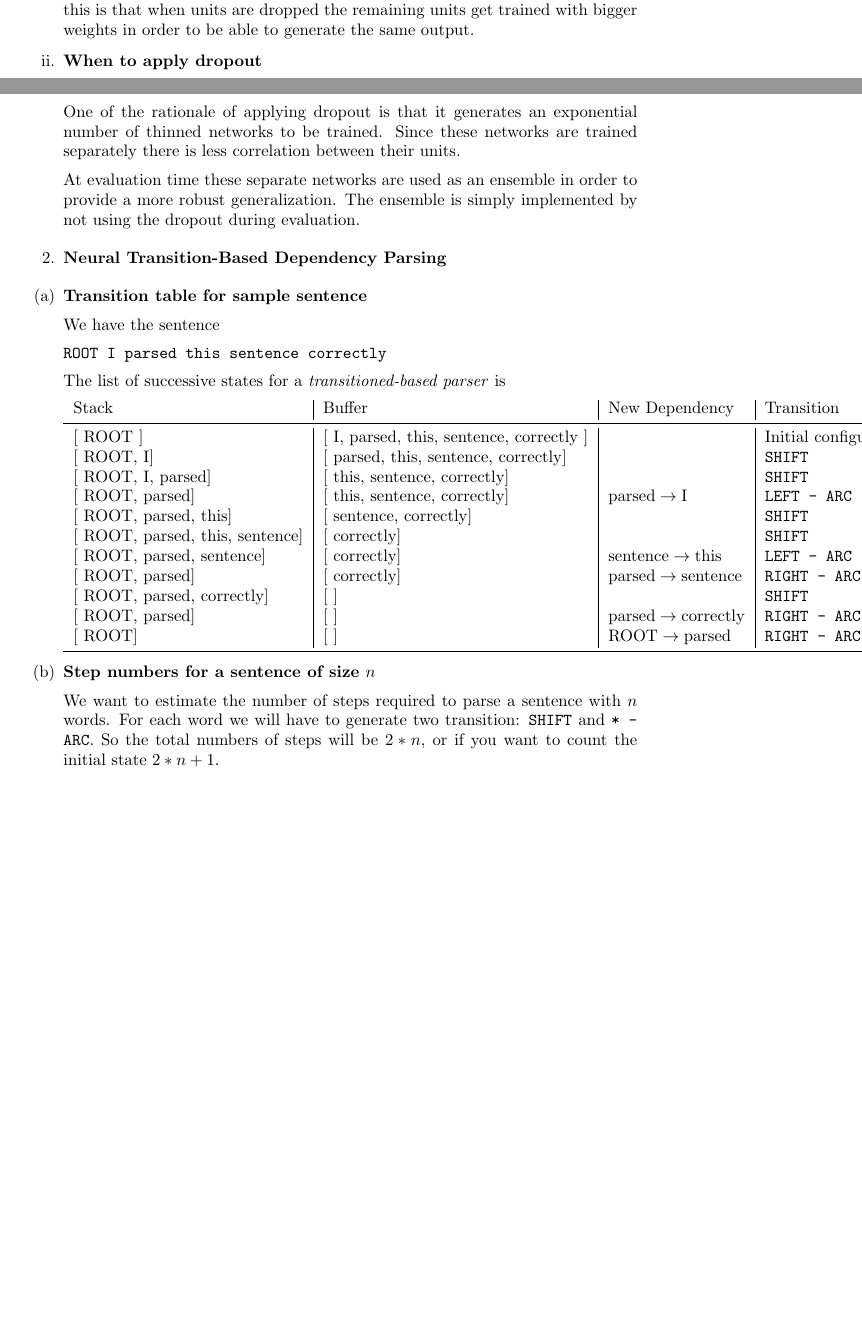
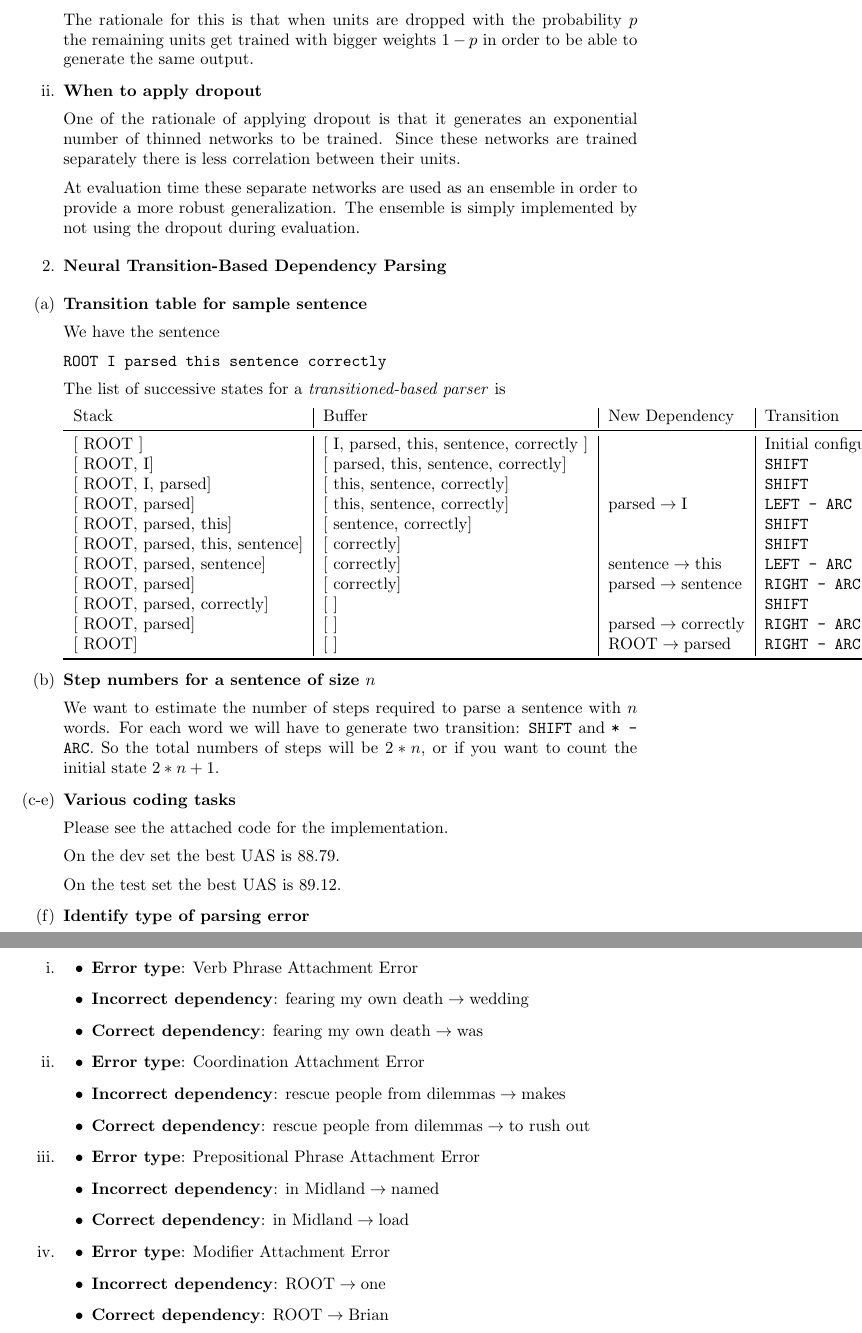
Before and after one commit to winding-lines/cs224n-a3, a LaTeX problem sheet (Assignment-3.tex): two parts of pages 1 and 2 of 2 before the commit and two parts of pages 2 and 3 of 3 after it, joined at a grey line, cut so that both start at the same text, the shorter picture padded with empty space. Compiled offline with pdfLaTeX.

Commit message:
Completed assignment

```diff
--- a/Assignment-3.tex
+++ b/Assignment-3.tex
@@ -50,7 +50,10 @@ Note that since this is applied in vector form the different parameters will be
 
 \item \textbf{Value of constant $\gamma$}.
 
-The constant $\gamma$ in $h_{drop} = \gamma d \circ h$ should be set to $1-p_{drop}$. The rationale for this is that when units are dropped the remaining units get trained with bigger weights in order to be able to generate the same output.
+The constant $\gamma$ in $h_{drop} = \gamma d \circ h$ should be set to:
+ $$\frac{1}{1-p_{drop}}$$
+
+The rationale for this is that when units are dropped with the probability $p$ the remaining units get trained with bigger weights $1-p$ in order to be able to generate the same output.
 
 \item \textbf{When to apply dropout}
 
@@ -95,6 +98,51 @@ Stack & Buffer & New Dependency & Transition \\
 
 We want to estimate the number of steps required to parse a sentence with $n$ words. For each word we will have to generate two transition: \texttt{SHIFT} and \texttt{* - ARC}. So the total numbers of steps will be $ 2 * n $, or if you want to count the initial state $ 2 *n + 1 $.
 
+\item[(c-e)] \textbf{Various coding tasks}
+
+Please see the attached code for the implementation.
+
+On the dev set the best UAS is $88.79$.
+
+On the test set the best UAS is $89.12$.
+
+\item[(f)] \textbf{Identify type of parsing error}
+
+\begin{enumerate}[leftmargin=0pt,listparindent=0pt]
+
+\item
+
+\begin{itemize}
+\item \textbf{Error type}: Verb Phrase Attachment Error
+\item \textbf{Incorrect dependency}: $\text{fearing my own death} \rightarrow \text{wedding}$
+\item \textbf{Correct dependency}: $\text{fearing my own death} \rightarrow \text{was}$
+\end{itemize}
+
+\item
+
+\begin{itemize}
+\item \textbf{Error type}: Coordination Attachment Error
+\item \textbf{Incorrect dependency}: $\text{rescue people from dilemmas} \rightarrow \text{makes}$
+\item \textbf{Correct dependency}: $\text{rescue people from dilemmas} \rightarrow \text{to rush out}$
+\end{itemize}
+
+\item
+
+\begin{itemize}
+\item \textbf{Error type}: Prepositional Phrase Attachment Error
+\item \textbf{Incorrect dependency}: $\text{in Midland} \rightarrow \text{named}$
+\item \textbf{Correct dependency}: $\text{in Midland} \rightarrow \text{load}$
+\end{itemize}
+
+\item
+
+\begin{itemize}
+\item \textbf{Error type}: Modifier Attachment Error
+\item \textbf{Incorrect dependency}: $\text{ROOT} \rightarrow \text{one}$
+\item \textbf{Correct dependency}: $\text{ROOT} \rightarrow \text{Brian}$
+\end{itemize}
+
+\end{enumerate}
 
 \end{enumerate}
 
```
Also changed, not shown: Assignment-3.pdf, 5 other files.
